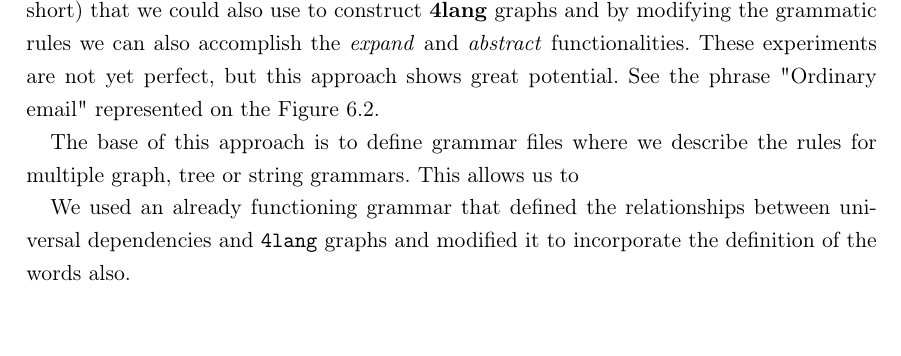
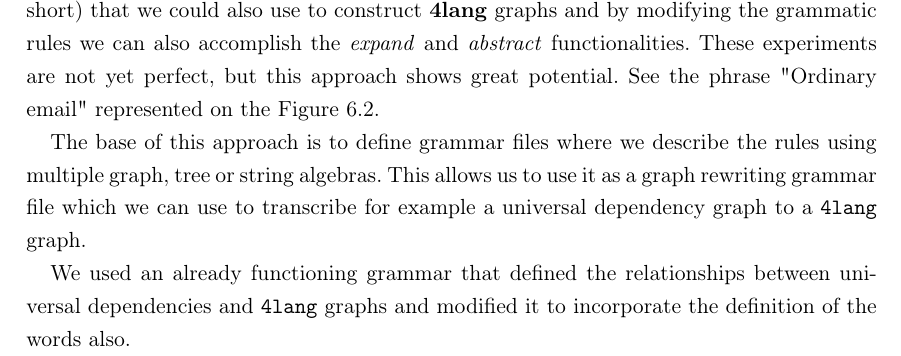
Before and after one commit to adaamko/tdk, a LaTeX thesis (tdk.tex, which reads future.tex): part of page 47 of 53, cut so that both start at the same text. Compiled offline with pdfLaTeX.

Commit message:
Future IRTG updated

```diff
--- a/future.tex
+++ b/future.tex
@@ -31,7 +31,7 @@ We also have some experiments with defining new additional rules added to the \t
 \subsection{Interpreted Regular Tree Grammar}
 We recently started experimenting with Interpreted Regular Tree Grammars \cite{Koller:2011} (IRTG for short) that we could also use to construct \textbf{4lang} graphs and by modifying the grammatic rules we can also accomplish the \textit{expand} and \textit{abstract} functionalities. These experiments are not yet perfect, but this approach shows great potential. See the phrase "Ordinary email" represented on the Figure~\ref{fig:irtg}.
 
-The base of this approach is to define grammar files where we describe the rules for multiple graph, tree or string grammars. This allows us to
+The base of this approach is to define grammar files where we describe the rules using multiple graph, tree or string algebras. This allows us to use it as a graph rewriting grammar file which we can use to transcribe for example a universal dependency graph to a \texttt{4lang} graph.
 
 We used an already functioning grammar that defined the relationships between universal dependencies and \texttt{4lang} graphs and modified it to incorporate the definition of the words also.
 
```
